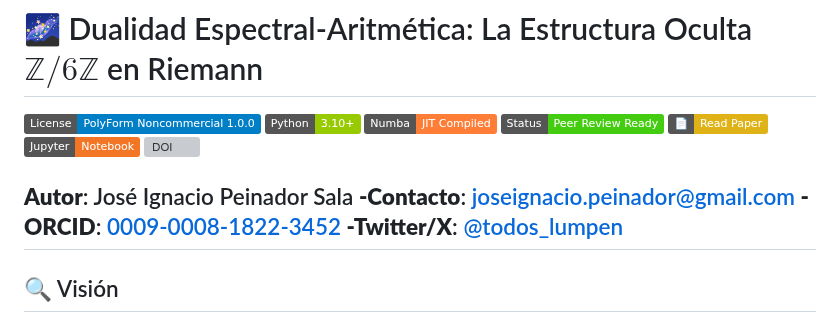
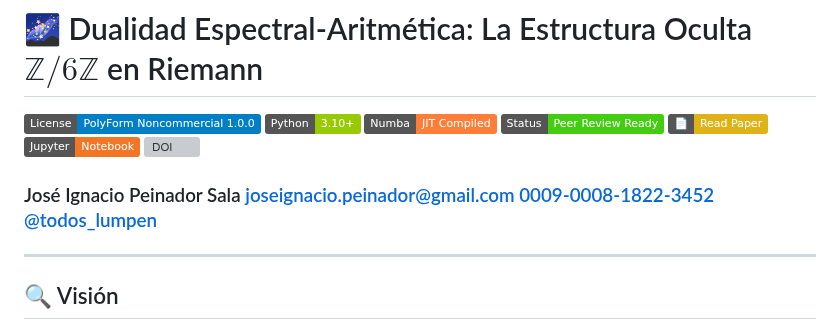
Before and after one commit to NachoPeinador/RIEMANN_Z6, a Markdown page: README.md, the part around the change. Rendered like a GitHub page; badges without logos; grey boxes are pictures that could not be loaded.

```diff
--- a/README.md
+++ b/README.md
@@ -8,7 +8,7 @@
 [![Jupyter Notebook](https://img.shields.io/badge/Jupyter-Notebook-F37626.svg?style=flat&logo=Jupyter)](https://github.com/NachoPeinador/RIEMANN_Z6/blob/main/Notebooks/Validacion_Experimental_Completa.ipynb)
 [![DOI](https://img.shields.io/badge/DOI-10.5281/zenodo.PLACEHOLDER-blue)](https://doi.org/)
 
-**Autor**: José Ignacio Peinador Sala **-Contacto**: joseignacio.peinador@gmail.com **-ORCID**: [0009-0008-1822-3452](https://orcid.org/0009-0008-1822-3452) **-Twitter/X**: [@todos_lumpen](https://twitter.com/todos_lumpen/status/950475430661902340?ref_src=twsrc%5Etfw)
+### José Ignacio Peinador Sala joseignacio.peinador@gmail.com [0009-0008-1822-3452](https://orcid.org/0009-0008-1822-3452) [@todos_lumpen](https://twitter.com/todos_lumpen/status/950475430661902340?ref_src=twsrc%5Etfw)
 ---
 
 ## 🔍 Visión
```
